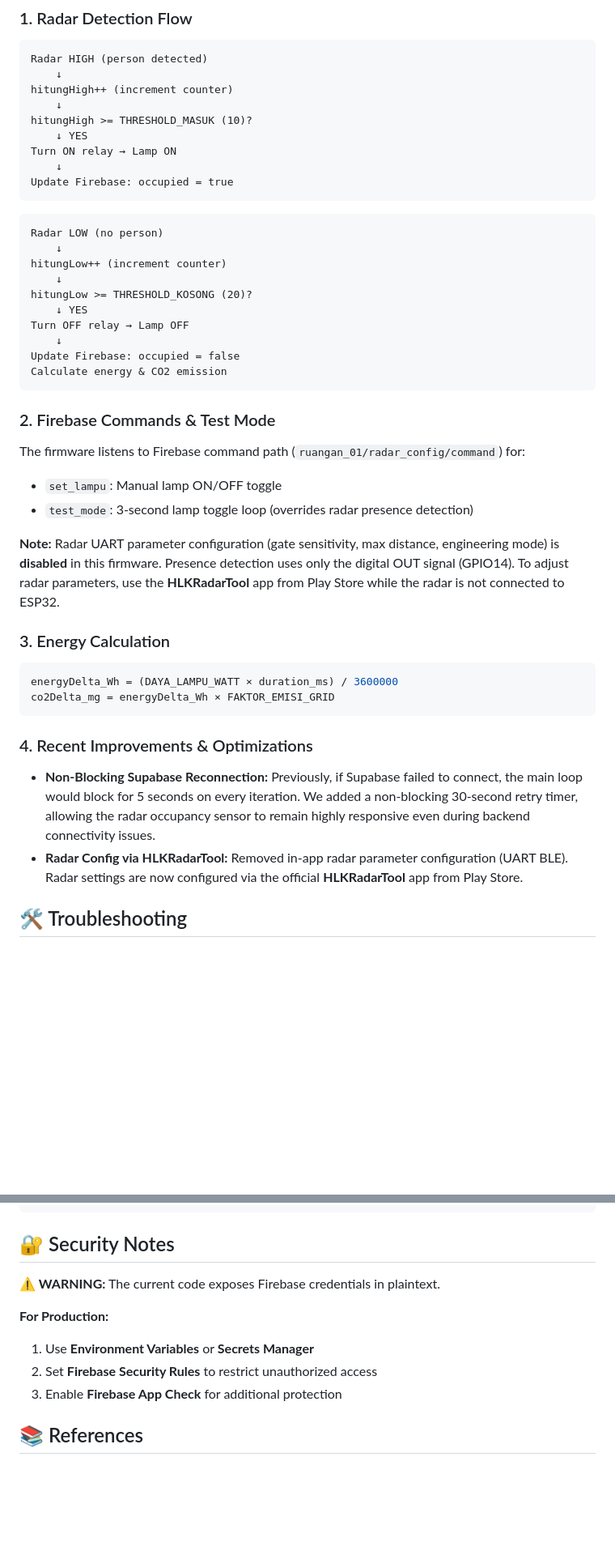
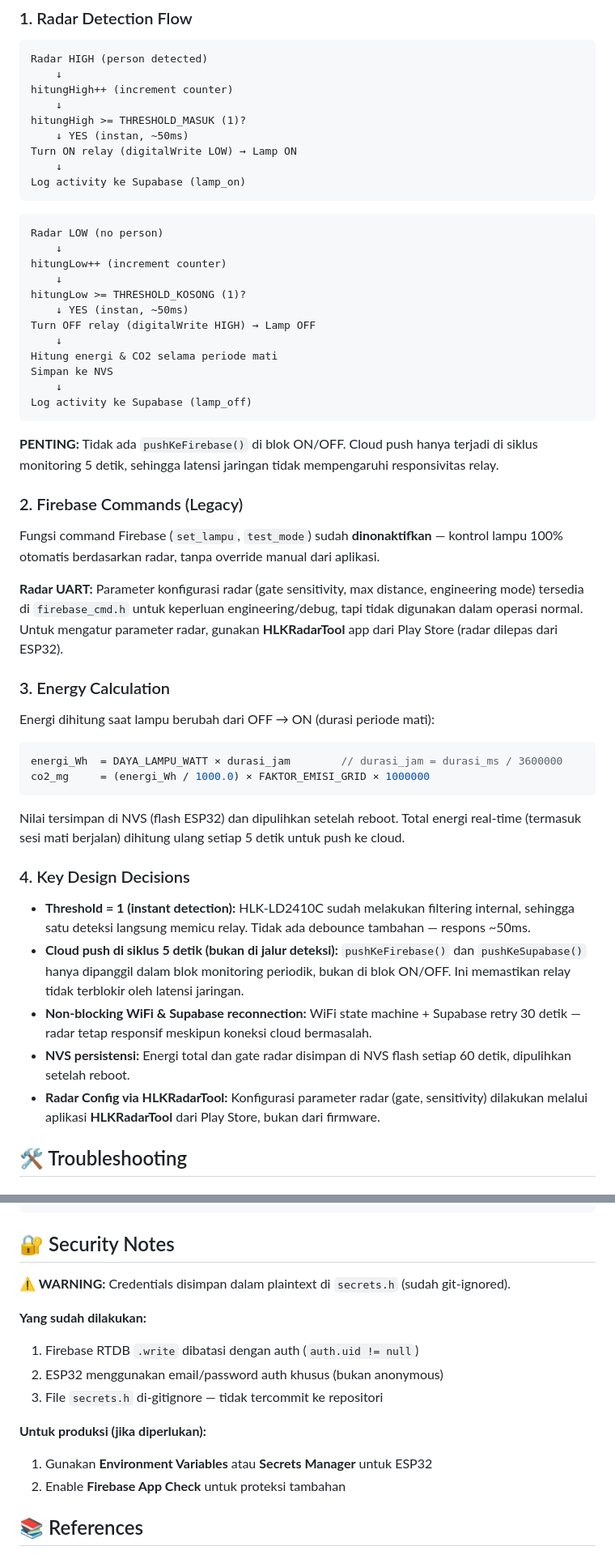
Before and after one commit to terra2n/Kicaw, a Markdown page: esp32_iot/README.md, 2 parts joined by grey strips. Shown at 81% size. GitHub-like rendering; blank space fills up the shorter version.

Commit message:
docs: update README files — Mermaid architecture diagram, threshold 1/1, dual-backend flow, health check services

````diff
--- a/esp32_iot/README.md
+++ b/esp32_iot/README.md
@@ -283,11 +281,11 @@ Radar HIGH (person detected)
     ↓
 hitungHigh++ (increment counter)
     ↓
-hitungHigh >= THRESHOLD_MASUK (10)?
-    ↓ YES
-Turn ON relay → Lamp ON
+hitungHigh >= THRESHOLD_MASUK (1)?
+    ↓ YES (instan, ~50ms)
+Turn ON relay (digitalWrite LOW) → Lamp ON
     ↓
-Update Firebase: occupied = true
+Log activity ke Supabase (lamp_on)
 ```
 
 ```
@@ -295,33 +293,42 @@ Radar LOW (no person)
     ↓
 hitungLow++ (increment counter)
     ↓
-hitungLow >= THRESHOLD_KOSONG (20)?
-    ↓ YES
-Turn OFF relay → Lamp OFF
+hitungLow >= THRESHOLD_KOSONG (1)?
+    ↓ YES (instan, ~50ms)
+Turn OFF relay (digitalWrite HIGH) → Lamp OFF
     ↓
-Update Firebase: occupied = false
-Calculate energy & CO2 emission
+Hitung energi & CO2 selama periode mati
+Simpan ke NVS
+    ↓
+Log activity ke Supabase (lamp_off)
 ```
 
-### 2. Firebase Commands & Test Mode
+**PENTING:** Tidak ada `pushKeFirebase()` di blok ON/OFF. Cloud push hanya terjadi di siklus monitoring 5 detik, sehingga latensi jaringan tidak mempengaruhi responsivitas relay.
 
-The firmware listens to Firebase command path (`ruangan_01/radar_config/command`) for:
-- `set_lampu`: Manual lamp ON/OFF toggle
-- `test_mode`: 3-second lamp toggle loop (overrides radar presence detection)
+### 2. Firebase Commands (Legacy)
 
-**Note:** Radar UART parameter configuration (gate sensitivity, max distance, engineering mode) is **disabled** in this firmware. Presence detection uses only the digital OUT signal (GPIO14). To adjust radar parameters, use the **HLKRadarTool** app from Play Store while the radar is not connected to ESP32.
+Fungsi command Firebase (`set_lampu`, `test_mode`) sudah **dinonaktifkan** — kontrol lampu 100% otomatis berdasarkan radar, tanpa override manual dari aplikasi.
+
+**Radar UART:** Parameter konfigurasi radar (gate sensitivity, max distance, engineering mode) tersedia di `firebase_cmd.h` untuk keperluan engineering/debug, tapi tidak digunakan dalam operasi normal. Untuk mengatur parameter radar, gunakan **HLKRadarTool** app dari Play Store (radar dilepas dari ESP32).
 
 ### 3. Energy Calculation
 
+Energi dihitung saat lampu berubah dari OFF → ON (durasi periode mati):
+
 ```cpp
-energyDelta_Wh = (DAYA_LAMPU_WATT × duration_ms) / 3600000
-co2Delta_mg = energyDelta_Wh × FAKTOR_EMISI_GRID
+energi_Wh  = DAYA_LAMPU_WATT × durasi_jam        // durasi_jam = durasi_ms / 3600000
+co2_mg     = (energi_Wh / 1000.0) × FAKTOR_EMISI_GRID × 1000000
 ```
 
-### 4. Recent Improvements & Optimizations
+Nilai tersimpan di NVS (flash ESP32) dan dipulihkan setelah reboot. Total energi real-time (termasuk sesi mati berjalan) dihitung ulang setiap 5 detik untuk push ke cloud.
 
-* **Non-Blocking Supabase Reconnection:** Previously, if Supabase failed to connect, the main loop would block for 5 seconds on every iteration. We added a non-blocking 30-second retry timer, allowing the radar occupancy sensor to remain highly responsive even during backend connectivity issues.
-* **Radar Config via HLKRadarTool:** Removed in-app radar parameter configuration (UART BLE). Radar settings are now configured via the official **HLKRadarTool** app from Play Store.
+### 4. Key Design Decisions
+
+* **Threshold = 1 (instant detection):** HLK-LD2410C sudah melakukan filtering internal, sehingga satu deteksi langsung memicu relay. Tidak ada debounce tambahan — respons ~50ms.
+* **Cloud push di siklus 5 detik (bukan di jalur deteksi):** `pushKeFirebase()` dan `pushKeSupabase()` hanya dipanggil dalam blok monitoring periodik, bukan di blok ON/OFF. Ini memastikan relay tidak terblokir oleh latensi jaringan.
+* **Non-blocking WiFi & Supabase reconnection:** WiFi state machine + Supabase retry 30 detik — radar tetap responsif meskipun koneksi cloud bermasalah.
+* **NVS persistensi:** Energi total dan gate radar disimpan di NVS flash setiap 60 detik, dipulihkan setelah reboot.
+* **Radar Config via HLKRadarTool:** Konfigurasi parameter radar (gate, sensitivity) dilakukan melalui aplikasi **HLKRadarTool** dari Play Store, bukan dari firmware.
 
 ## 🛠️ Troubleshooting
 
@@ -394,12 +409,16 @@ esp32_iot/
 
 ## 🔐 Security Notes
 
-**⚠️ WARNING:** The current code exposes Firebase credentials in plaintext.
+**⚠️ WARNING:** Credentials disimpan dalam plaintext di `secrets.h` (sudah git-ignored).
 
-**For Production:**
-1. Use **Environment Variables** or **Secrets Manager**
-2. Set **Firebase Security Rules** to restrict unauthorized access
-3. Enable **Firebase App Check** for additional protection
+**Yang sudah dilakukan:**
+1. Firebase RTDB `.write` dibatasi dengan auth (`auth.uid != null`)
+2. ESP32 menggunakan email/password auth khusus (bukan anonymous)
+3. File `secrets.h` di-gitignore — tidak tercommit ke repositori
+
+**Untuk produksi (jika diperlukan):**
+1. Gunakan **Environment Variables** atau **Secrets Manager** untuk ESP32
+2. Enable **Firebase App Check** untuk proteksi tambahan
 
 ## 📚 References
 
````
Also changed, not shown: other parts of esp32_iot/README.md (+35 -29 lines), README.md (+143 -128 lines), flutter_dashboard/README.md (+102 -110 lines).
